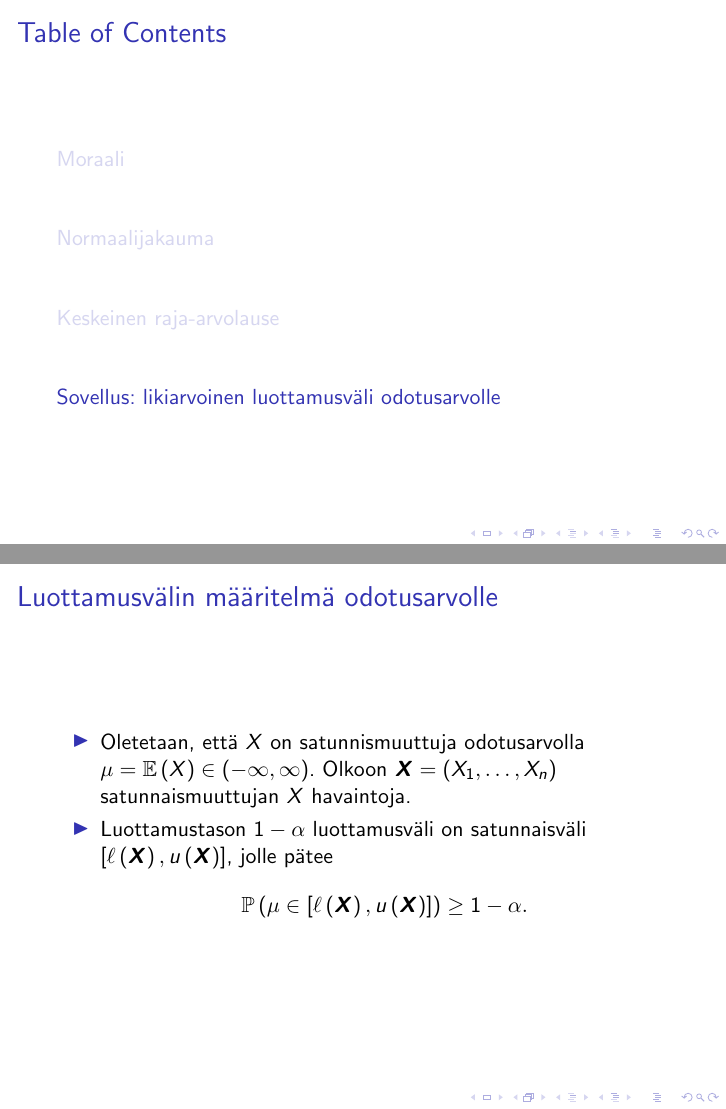
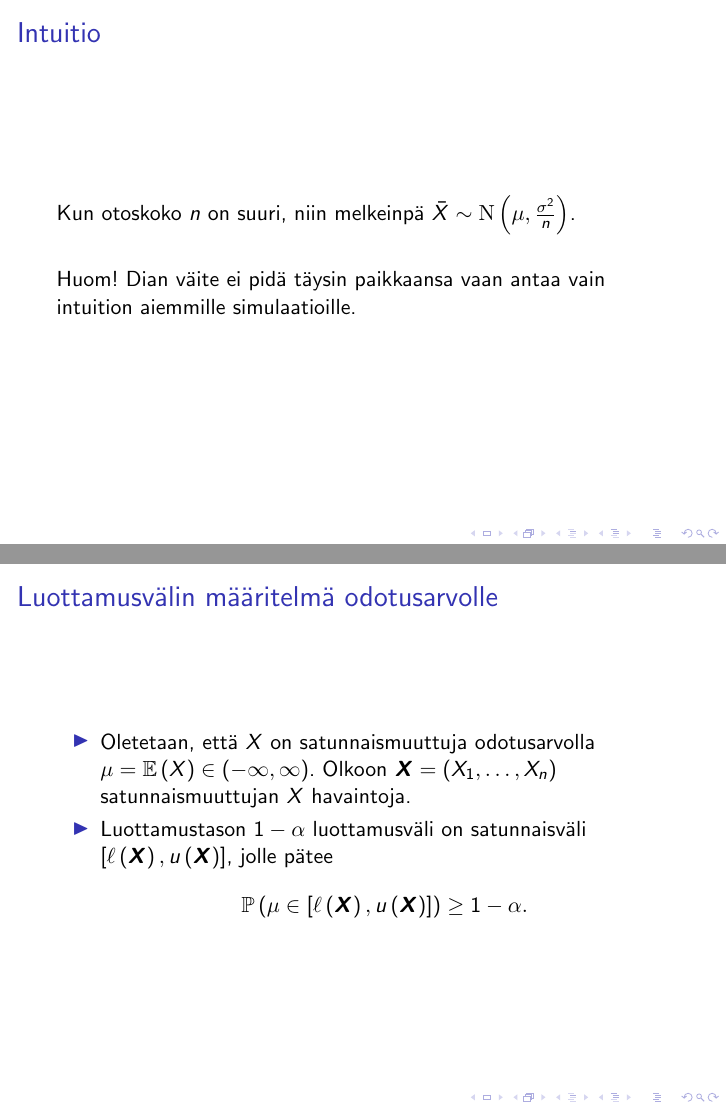
Before and after one commit to perej1/clt-teaching, LaTeX slides (presentation/presentation.tex): pages 26 and 28 of 41 before the commit and pages 27 and 30 of 44 after it, joined at a grey line. Compiled offline with pdfLaTeX; a LaTeX package or settings file that is missing is left out.

Commit message:
Presentation contents fixed

```diff
--- a/presentation/presentation.tex
+++ b/presentation/presentation.tex
@@ -265,13 +265,26 @@
 
 %%%%%%%%%%%%%%%%%%%%%%%%%%%%%%%%%%%
 
+\begin{frame}{Intuitio}
+  Kun otoskoko $n$ on suuri, niin melkeinpä $\bar X \sim \n\left(\mu,
+  \frac{\sigma^2}{n}\right)$.
+  \begin{itemize}
+    \item[]
+  \end{itemize}
+  \pause
+  Huom! Dian väite ei pidä täysin paikkaansa vaan antaa vain intuition aiemmille
+  simulaatioille.
+\end{frame}
+
+%%%%%%%%%%%%%%%%%%%%%%%%%%%%%%%%%%%
+
 \section{Sovellus: likiarvoinen luottamusväli odotusarvolle}
 
 %%%%%%%%%%%%%%%%%%%%%%%%%%%%%%%%%%%
 
 \begin{frame}{Luottamusvälin määritelmä odotusarvolle}
   \begin{itemize}
-    \item Oletetaan, että $X$ on satunnismuuttuja odotusarvolla $\mu =
+    \item Oletetaan, että $X$ on satunnaismuuttuja odotusarvolla $\mu =
     \mathbb{E}\left(X\right)\in(-\infty, \infty)$. Olkoon $\bm X = (X_1, \ldots,
     X_n)$ satunnaismuuttujan $X$ havaintoja.
     \pause
```
Also changed, not shown: presentation/presentation.pdf, presentation/presentation.tex (7 more changed lines).
